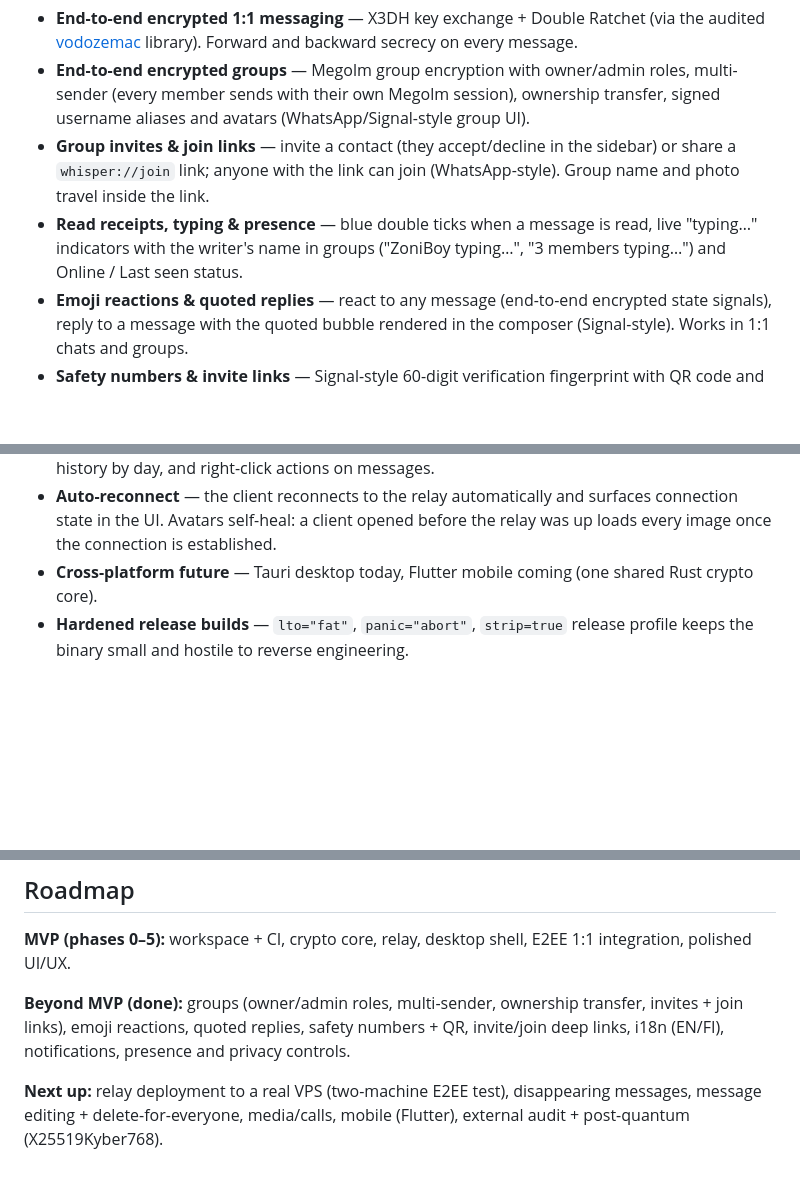
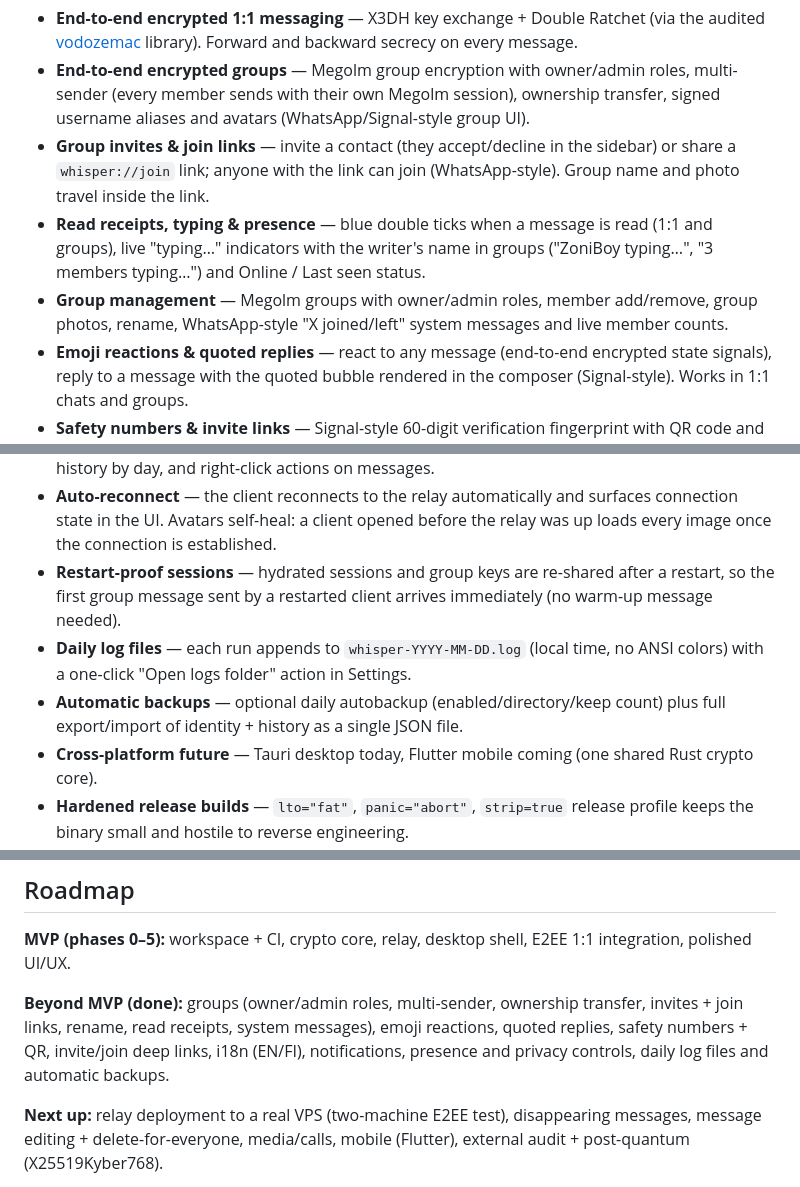
Before and after one commit to ZoniBoy00/Whisper-Chat, a Markdown page: README.md, 3 parts joined by grey strips. GitHub-like rendering; blank space fills up the shorter version.

Commit message:
docs: sync README + ROADMAP with recent work (group read receipts, rename, system messages, daily logs, autobackup, restart-proof sessions, CSP, CI hardening); fix test counts (317, e2ee-core 81)

```diff
--- a/README.md
+++ b/README.md
@@ -30,8 +30,12 @@ sender and the recipient can read them.
   the sidebar) or share a `whisper://join` link; anyone with the link can join
   (WhatsApp-style). Group name and photo travel inside the link.
 - **Read receipts, typing & presence** — blue double ticks when a message is
-  read, live "typing…" indicators with the writer's name in groups
-  ("ZoniBoy typing…", "3 members typing…") and Online / Last seen status.
+  read (1:1 and groups), live "typing…" indicators with the writer's name in
+  groups ("ZoniBoy typing…", "3 members typing…") and Online / Last seen
+  status.
+- **Group management** — Megolm groups with owner/admin roles, member
+  add/remove, group photos, rename, WhatsApp-style "X joined/left" system
+  messages and live member counts.
 - **Emoji reactions & quoted replies** — react to any message (end-to-end
   encrypted state signals), reply to a message with the quoted bubble rendered
   in the composer (Signal-style). Works in 1:1 chats and groups.
@@ -78,6 +82,13 @@ sender and the recipient can read them.
 - **Auto-reconnect** — the client reconnects to the relay automatically and
   surfaces connection state in the UI. Avatars self-heal: a client opened
   before the relay was up loads every image once the connection is established.
+- **Restart-proof sessions** — hydrated sessions and group keys are re-shared
+  after a restart, so the first group message sent by a restarted client
+  arrives immediately (no warm-up message needed).
+- **Daily log files** — each run appends to `whisper-YYYY-MM-DD.log` (local
+  time, no ANSI colors) with a one-click "Open logs folder" action in Settings.
+- **Automatic backups** — optional daily autobackup (enabled/directory/keep
+  count) plus full export/import of identity + history as a single JSON file.
 - **Cross-platform future** — Tauri desktop today, Flutter mobile coming (one
   shared Rust crypto core).
 - **Hardened release builds** — `lto="fat"`, `panic="abort"`, `strip=true`
@@ -263,9 +274,10 @@ Licensed under the **MIT License**. Cryptography is provided by
 1:1 integration, polished UI/UX.
 
 **Beyond MVP (done):** groups (owner/admin roles, multi-sender, ownership
-transfer, invites + join links), emoji reactions, quoted replies, safety
-numbers + QR, invite/join deep links, i18n (EN/FI), notifications, presence
-and privacy controls.
+transfer, invites + join links, rename, read receipts, system messages), emoji
+reactions, quoted replies, safety numbers + QR, invite/join deep links, i18n
+(EN/FI), notifications, presence and privacy controls, daily log files and
+automatic backups.
 
 **Next up:** relay deployment to a real VPS (two-machine E2EE test),
 disappearing messages, message editing + delete-for-everyone, media/calls,
```
Also changed, not shown: other parts of README.md (+1 -1 lines), docs/ROADMAP.md (+10 -3 lines).
